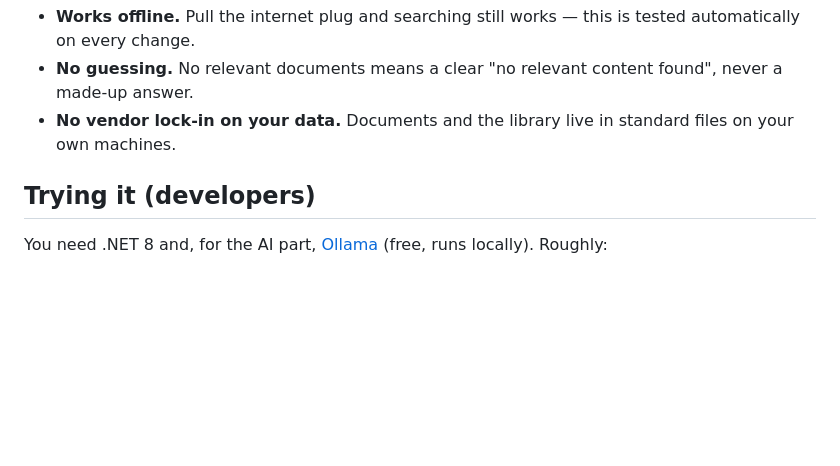
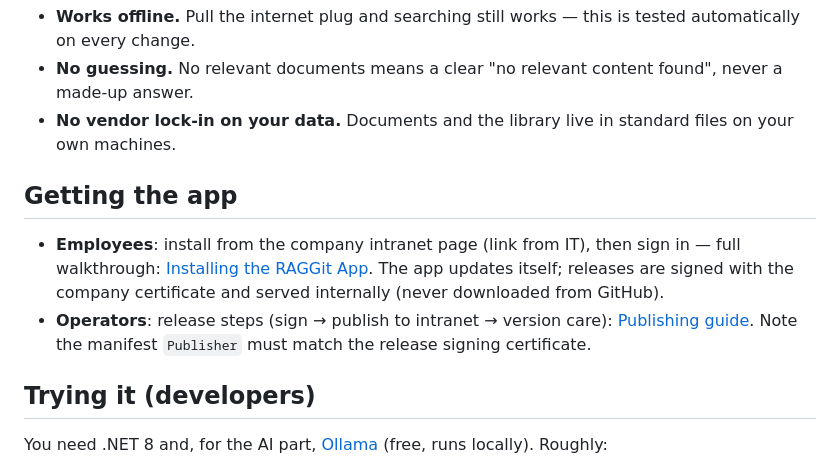
Before and after one commit to daskas-welt/raggit, a Markdown page: README.md, the part around the change. Rendered like a GitHub page; blank space fills up the shorter version.

Commit message:
docs(readme): employee install and operator release pointers

```diff
--- a/README.md
+++ b/README.md
@@ -39,6 +39,16 @@ show their sources.
 - **No vendor lock-in on your data.** Documents and the library live in
   standard files on your own machines.
 
+## Getting the app
+
+- **Employees**: install from the company intranet page (link from IT),
+  then sign in — full walkthrough: [Installing the RAGGit App](docs/install.md).
+  The app updates itself; releases are signed with the company certificate
+  and served internally (never downloaded from GitHub).
+- **Operators**: release steps (sign → publish to intranet → version care):
+  [Publishing guide](docs/publish.md). Note the manifest `Publisher` must
+  match the release signing certificate.
+
 ## Trying it (developers)
 
 You need .NET 8 and, for the AI part, [Ollama](https://ollama.com)
```
